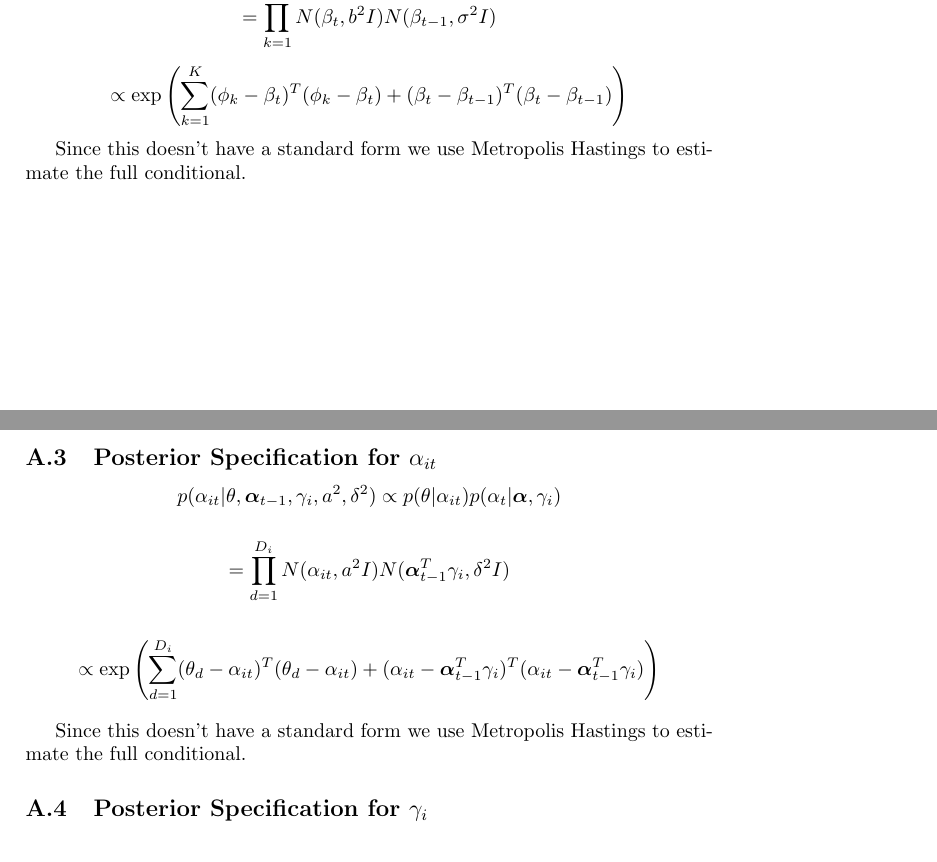
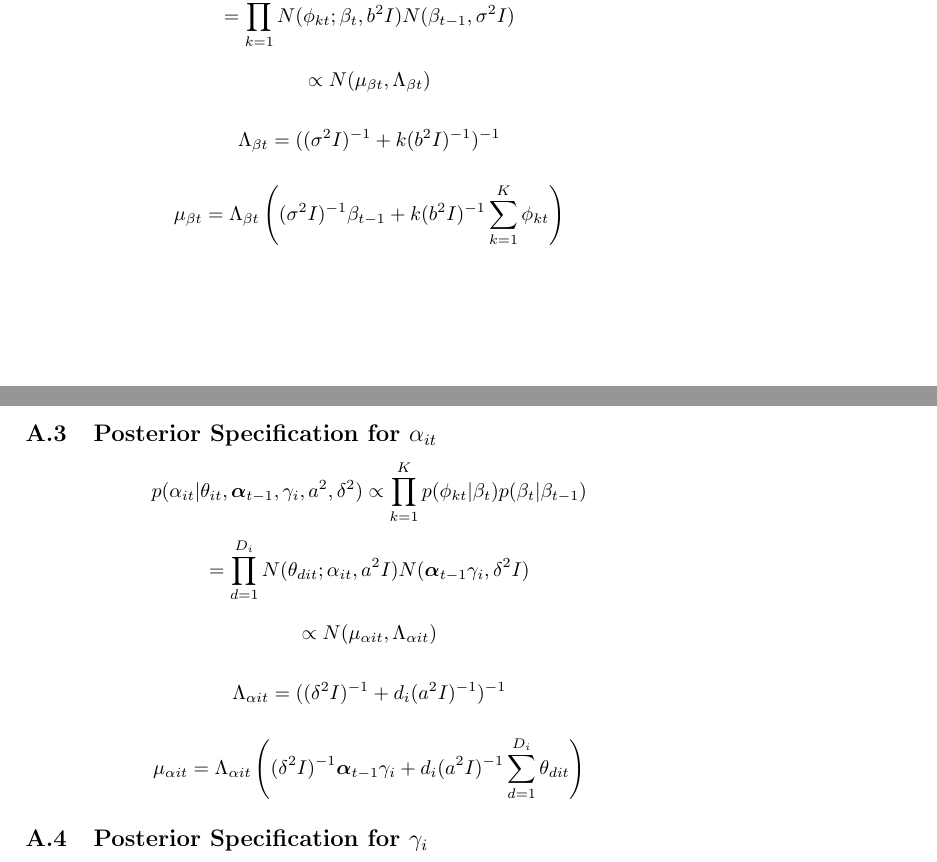
Before and after one commit to lbybee/media_network_project, a LaTeX paper (paper/paper.tex): two parts of pages 10 and 11 of 12, joined at a grey line, cut so that both start at the same text. Compiled offline with pdfLaTeX.

Commit message:
fix alpha and beta appendix

```diff
--- a/paper/paper.tex
+++ b/paper/paper.tex
@@ -258,19 +258,23 @@ $\gamma_i$ is an $N$ dimensional vector of weights for the $N$ agents for the $i
 
-\[=  \prod_{k=1}^K N(\beta_t, b^2I) N(\beta_{t-1}, \sigma^2I)\]
+\[= \prod_{k=1}^K N(\phi_{kt};\beta_t, b^2I) N(\beta_{t-1}, \sigma^2I)\]
 
-\[\propto \exp{\left(\sum_{k=1}^K(\phi_k - \beta_{t})^T(\phi_k - \beta_{t}) + (\beta_{t} - \beta_{t-1})^T(\beta_{t} - \beta_{t-1})\right)}\]
+\[\propto N(\mu_{\beta t}, \Lambda_{\beta t})\]
 
-Since this doesn't have a standard form we use Metropolis Hastings to estimate the full conditional.
+\[\Lambda_{\beta t} = ((\sigma^2I)^{-1} + k (b^2I)^{-1})^{-1}\]
+
+\[\mu_{\beta t} = \Lambda_{\beta t} \left((\sigma^2I)^{-1}\beta_{t-1} + k (b^2I)^{-1} \sum_{k=1}^K \phi_{kt}\right) \]
 
 \subsection{Posterior Specification for $\alpha_{it}$}
 
-\[p(\alpha_{it} | \theta, \text{\boldmath$\alpha$}_{t-1}, \gamma_i, a^2, \delta^2) \propto p(\theta | \alpha_{it}) p(\alpha_t | \text{\boldmath$\alpha$}, \gamma_i)\]
+\[p(\alpha_{it} | \theta_{it}, \text{\boldmath$\alpha$}_{t-1}, \gamma_i, a^2, \delta^2) \propto \prod_{k=1}^K p(\phi_{kt} | \beta_t) p(\beta_t | \beta_{t-1})\]
 
-\[= \prod_{d=1}^{D_i} N(\alpha_{it}, a^2I) N(\text{\boldmath$\alpha$}_{t-1}^T \gamma_i, \delta^2I)\]
+\[= \prod_{d=1}^{D_i} N(\theta_{dit};\alpha_{it}, a^2I) N(\text{\boldmath$\alpha$}_{t-1}\gamma_i, \delta^2I)\]
 
-\[\propto \exp{\left(\sum_{d=1}^{D_i}(\theta_d - \alpha_{it})^T(\theta_d - \alpha_{it}) + (\alpha_{it} - \text{\boldmath$\alpha$}_{t-1}^T \gamma_i)^T(\alpha_{it} - \text{\boldmath$\alpha$}_{t-1}^T \gamma_i)\right)}\]
+\[\propto N(\mu_{\alpha i t}, \Lambda_{\alpha i t})\]
 
-Since this doesn't have a standard form we use Metropolis Hastings to estimate the full conditional.
+\[\Lambda_{\alpha i t} = ((\delta^2I)^{-1} + d_i (a^2I)^{-1})^{-1}\]
+
+\[\mu_{\alpha i t} = \Lambda_{\alpha i t} \left((\delta^2I)^{-1}\text{\boldmath$\alpha$}_{t-1} \gamma_i + d_i (a^2I)^{-1} \sum_{d=1}^{D_i} \theta_{dit}\right) \]
 
 \subsection{Posterior Specification for $\gamma_i$}
 
```
Also changed, not shown: paper/paper.tex (2 more changed lines), 2 other files.
